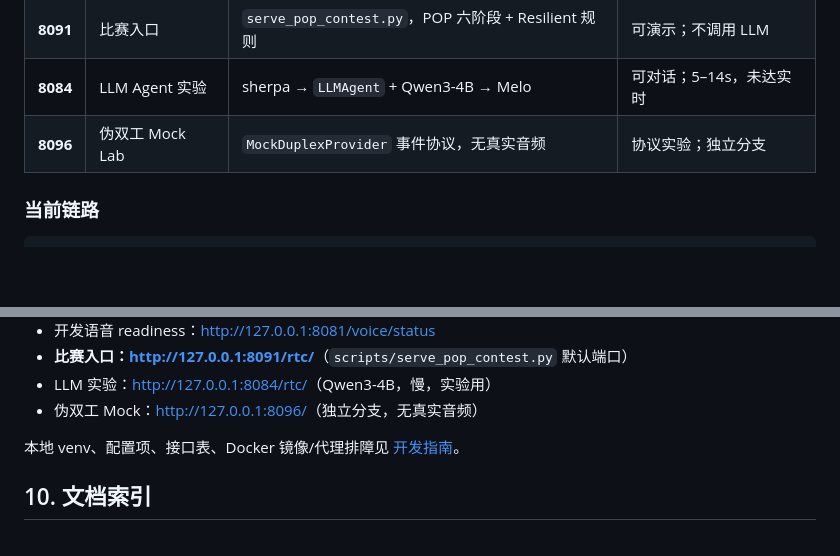
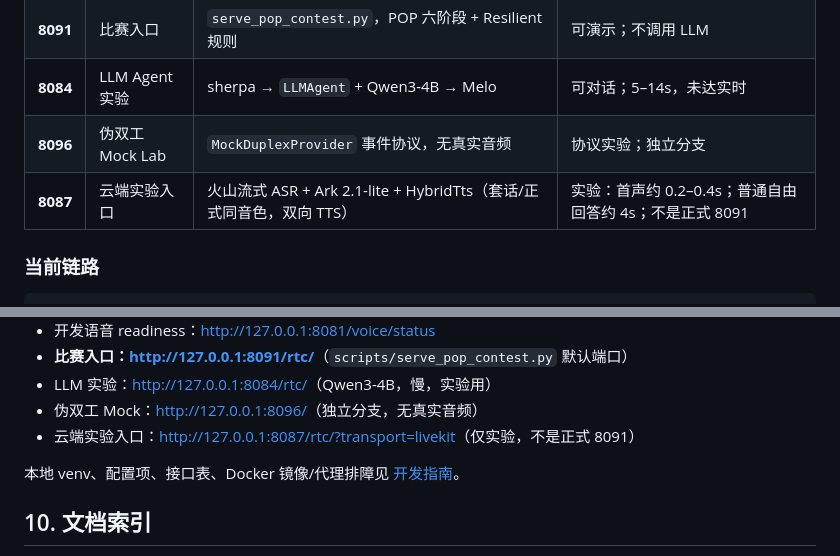
Before and after one commit to SLR979111/AI-call, a Markdown page: README.md, 2 parts joined by grey strips. Rendered like a GitHub page; blank space fills up the shorter version.

Commit message:
docs: document 8087 cloud experiment entry

```diff
--- a/README.md
+++ b/README.md
@@ -25,6 +25,7 @@ Windows 多场景通话、语音收轮和自动 RSI 的复现步骤见 [POP 联
 | **8091** | 比赛入口 | `serve_pop_contest.py`，POP 六阶段 + Resilient 规则 | 可演示；不调用 LLM |
 | **8084** | LLM Agent 实验 | sherpa → `LLMAgent` + Qwen3-4B → Melo | 可对话；5–14s，未达实时 |
 | **8096** | 伪双工 Mock Lab | `MockDuplexProvider` 事件协议，无真实音频 | 协议实验；独立分支 |
+| **8087** | 云端实验入口 | 火山流式 ASR + Ark 2.1-lite + HybridTts（套话/正式同音色，双向 TTS） | 实验：首声约 0.2–0.4s；普通自由回答约 4s；不是正式 8091 |
 
 ### 当前链路
 
@@ -570,6 +571,7 @@ python -m uvicorn app.main:app --host 127.0.0.1 --port 8081
 - **比赛入口：<http://127.0.0.1:8091/rtc/>**（`scripts/serve_pop_contest.py` 默认端口）
 - LLM 实验：<http://127.0.0.1:8084/rtc/>（Qwen3-4B，慢，实验用）
 - 伪双工 Mock：<http://127.0.0.1:8096/>（独立分支，无真实音频）
+- 云端实验入口：<http://127.0.0.1:8087/rtc/?transport=livekit>（仅实验，不是正式 8091）
 
 本地 venv、配置项、接口表、Docker 镜像/代理排障见 [开发指南](docs/guides/development.md)。
 
```
